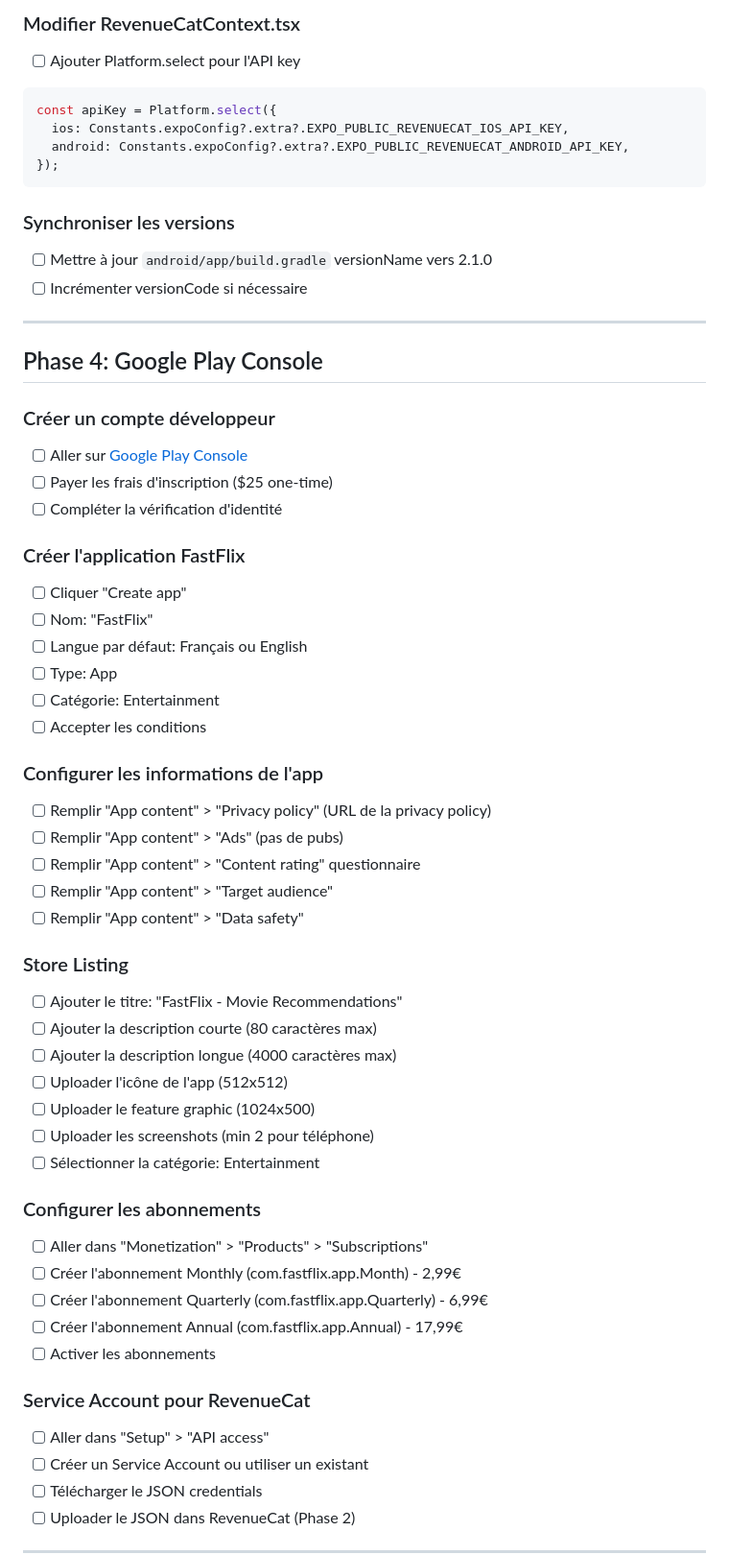
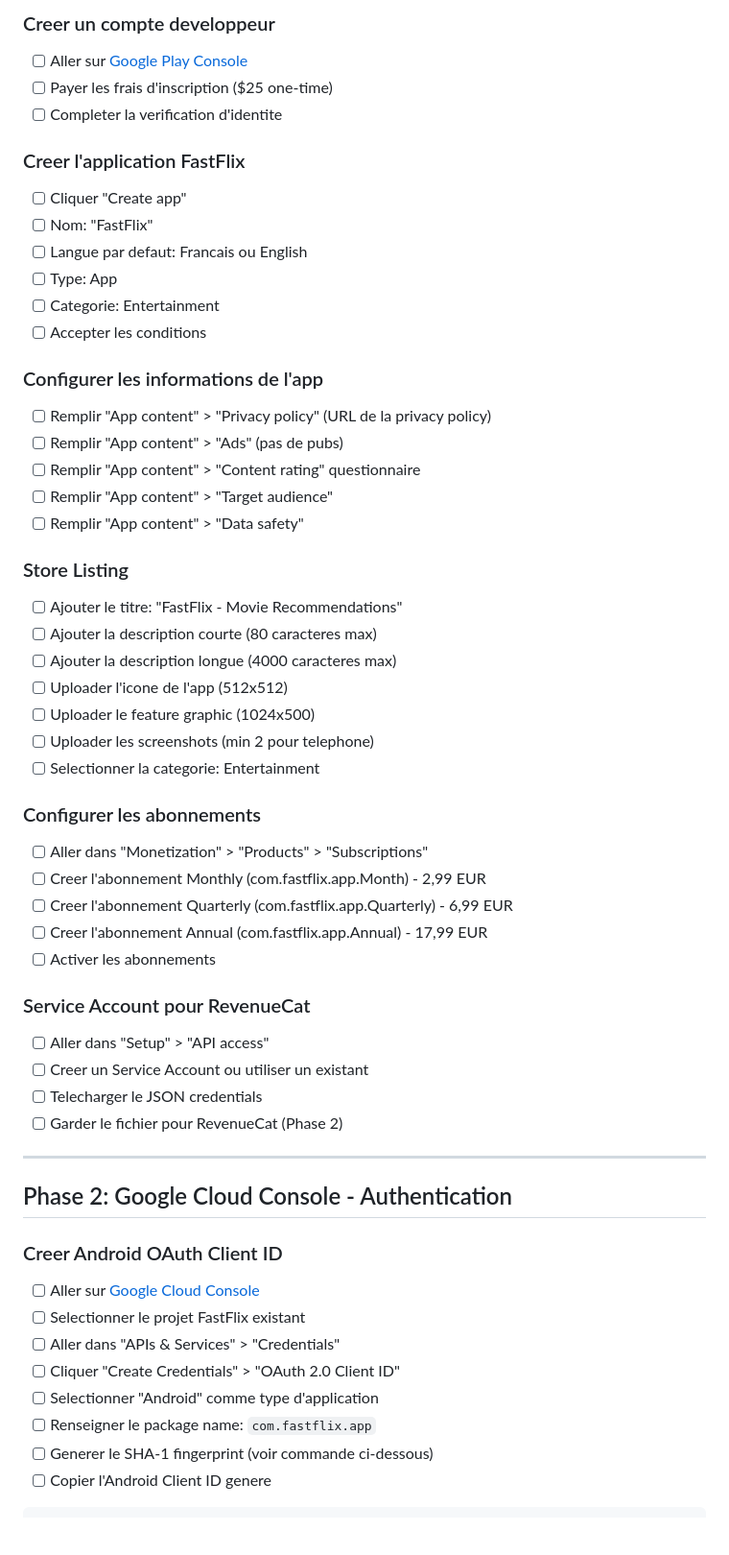
Before and after one commit to brazillierjo/fastflix, a Markdown page: ANDROID_RELEASE_CHECKLIST.md, the part around one of its changes. Shown at 96% size. Rendered like a GitHub page; blank space fills up the shorter version.

Commit message:
rework android checklist

````diff
--- a/ANDROID_RELEASE_CHECKLIST.md
+++ b/ANDROID_RELEASE_CHECKLIST.md
@@ -60,32 +5,14 @@ const [request, response, promptAsync] = Google.useIdTokenAuthRequest({
-### Modifier RevenueCatContext.tsx
-- [ ] Ajouter Platform.select pour l'API key
-
-```tsx
-const apiKey = Platform.select({
-  ios: Constants.expoConfig?.extra?.EXPO_PUBLIC_REVENUECAT_IOS_API_KEY,
-  android: Constants.expoConfig?.extra?.EXPO_PUBLIC_REVENUECAT_ANDROID_API_KEY,
-});
-```
-
-### Synchroniser les versions
-- [ ] Mettre à jour `android/app/build.gradle` versionName vers 2.1.0
-- [ ] Incrémenter versionCode si nécessaire
-
----
-
-## Phase 4: Google Play Console
-
-### Créer un compte développeur
+### Creer un compte developpeur
 - [ ] Aller sur [Google Play Console](https://play.google.com/console)
 - [ ] Payer les frais d'inscription ($25 one-time)
-- [ ] Compléter la vérification d'identité
+- [ ] Completer la verification d'identite
 
-### Créer l'application FastFlix
+### Creer l'application FastFlix
 - [ ] Cliquer "Create app"
 - [ ] Nom: "FastFlix"
-- [ ] Langue par défaut: Français ou English
+- [ ] Langue par defaut: Francais ou English
 - [ ] Type: App
-- [ ] Catégorie: Entertainment
+- [ ] Categorie: Entertainment
 - [ ] Accepter les conditions
 
 ### Configurer les informations de l'app
@@ -97,22 +24,37 @@ const apiKey = Platform.select({
 
 ### Store Listing
 - [ ] Ajouter le titre: "FastFlix - Movie Recommendations"
-- [ ] Ajouter la description courte (80 caractères max)
-- [ ] Ajouter la description longue (4000 caractères max)
-- [ ] Uploader l'icône de l'app (512x512)
+- [ ] Ajouter la description courte (80 caracteres max)
+- [ ] Ajouter la description longue (4000 caracteres max)
+- [ ] Uploader l'icone de l'app (512x512)
 - [ ] Uploader le feature graphic (1024x500)
-- [ ] Uploader les screenshots (min 2 pour téléphone)
-- [ ] Sélectionner la catégorie: Entertainment
+- [ ] Uploader les screenshots (min 2 pour telephone)
+- [ ] Selectionner la categorie: Entertainment
 
 ### Configurer les abonnements
 - [ ] Aller dans "Monetization" > "Products" > "Subscriptions"
-- [ ] Créer l'abonnement Monthly (com.fastflix.app.Month) - 2,99€
-- [ ] Créer l'abonnement Quarterly (com.fastflix.app.Quarterly) - 6,99€
-- [ ] Créer l'abonnement Annual (com.fastflix.app.Annual) - 17,99€
+- [ ] Creer l'abonnement Monthly (com.fastflix.app.Month) - 2,99 EUR
+- [ ] Creer l'abonnement Quarterly (com.fastflix.app.Quarterly) - 6,99 EUR
+- [ ] Creer l'abonnement Annual (com.fastflix.app.Annual) - 17,99 EUR
 - [ ] Activer les abonnements
 
 ### Service Account pour RevenueCat
 - [ ] Aller dans "Setup" > "API access"
-- [ ] Créer un Service Account ou utiliser un existant
-- [ ] Télécharger le JSON credentials
-- [ ] Uploader le JSON dans RevenueCat (Phase 2)
+- [ ] Creer un Service Account ou utiliser un existant
+- [ ] Telecharger le JSON credentials
+- [ ] Garder le fichier pour RevenueCat (Phase 2)
+
+---
+
+## Phase 2: Google Cloud Console - Authentication
+
+### Creer Android OAuth Client ID
+- [ ] Aller sur [Google Cloud Console](https://console.cloud.google.com)
+- [ ] Selectionner le projet FastFlix existant
+- [ ] Aller dans "APIs & Services" > "Credentials"
+- [ ] Cliquer "Create Credentials" > "OAuth 2.0 Client ID"
+- [ ] Selectionner "Android" comme type d'application
+- [ ] Renseigner le package name: `com.fastflix.app`
+- [ ] Generer le SHA-1 fingerprint (voir commande ci-dessous)
+- [ ] Copier l'Android Client ID genere
+
````
Also changed, not shown: other parts of ANDROID_RELEASE_CHECKLIST.md (+92 -87 lines).
